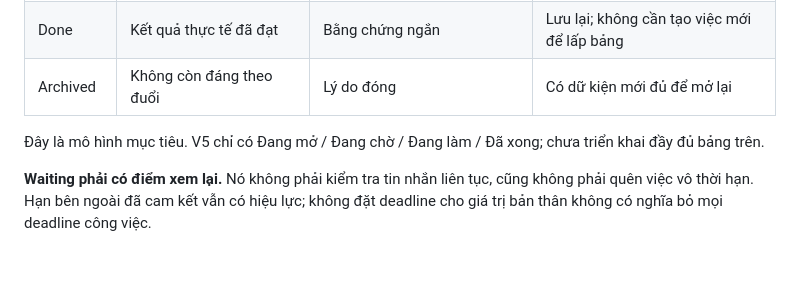
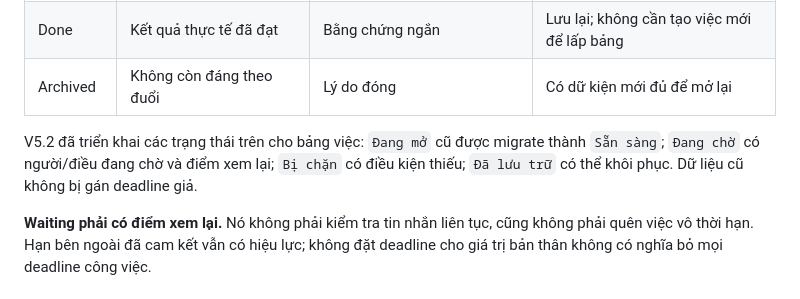
Before and after one commit to nguyentrieu210/Gi-c-ng-, a Markdown page: OPERATING_MODEL.md, the part around the change. GitHub-like rendering; blank space fills up the shorter version.

Commit message:
docs: align operating model with task workflow v5.2

```diff
--- a/OPERATING_MODEL.md
+++ b/OPERATING_MODEL.md
@@ -34,7 +34,7 @@ Không dùng khó khăn ở lớp 2 để kết án lớp 1. Cũng không dùng
 | Done | Kết quả thực tế đã đạt | Bằng chứng ngắn | Lưu lại; không cần tạo việc mới để lấp bảng |
 | Archived | Không còn đáng theo đuổi | Lý do đóng | Có dữ kiện mới đủ để mở lại |
 
-Đây là mô hình mục tiêu. V5 chỉ có Đang mở / Đang chờ / Đang làm / Đã xong; chưa triển khai đầy đủ bảng trên.
+V5.2 đã triển khai các trạng thái trên cho bảng việc: `Đang mở` cũ được migrate thành `Sẵn sàng`; `Đang chờ` có người/điều đang chờ và điểm xem lại; `Bị chặn` có điều kiện thiếu; `Đã lưu trữ` có thể khôi phục. Dữ liệu cũ không bị gán deadline giả.
 
 **Waiting phải có điểm xem lại.** Nó không phải kiểm tra tin nhắn liên tục, cũng không phải quên việc vô thời hạn. Hạn bên ngoài đã cam kết vẫn có hiệu lực; không đặt deadline cho giá trị bản thân không có nghĩa bỏ mọi deadline công việc.
 
```
